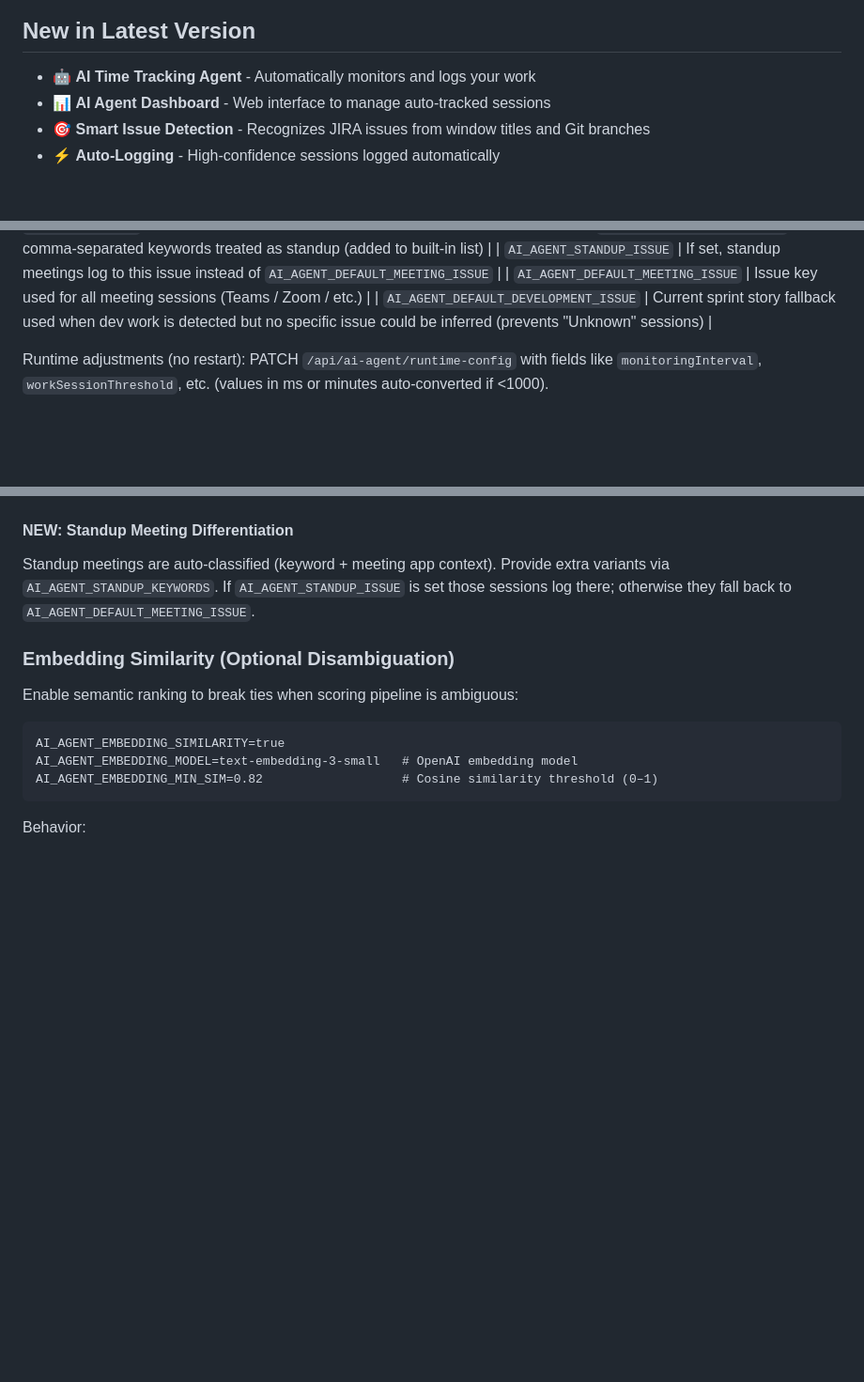
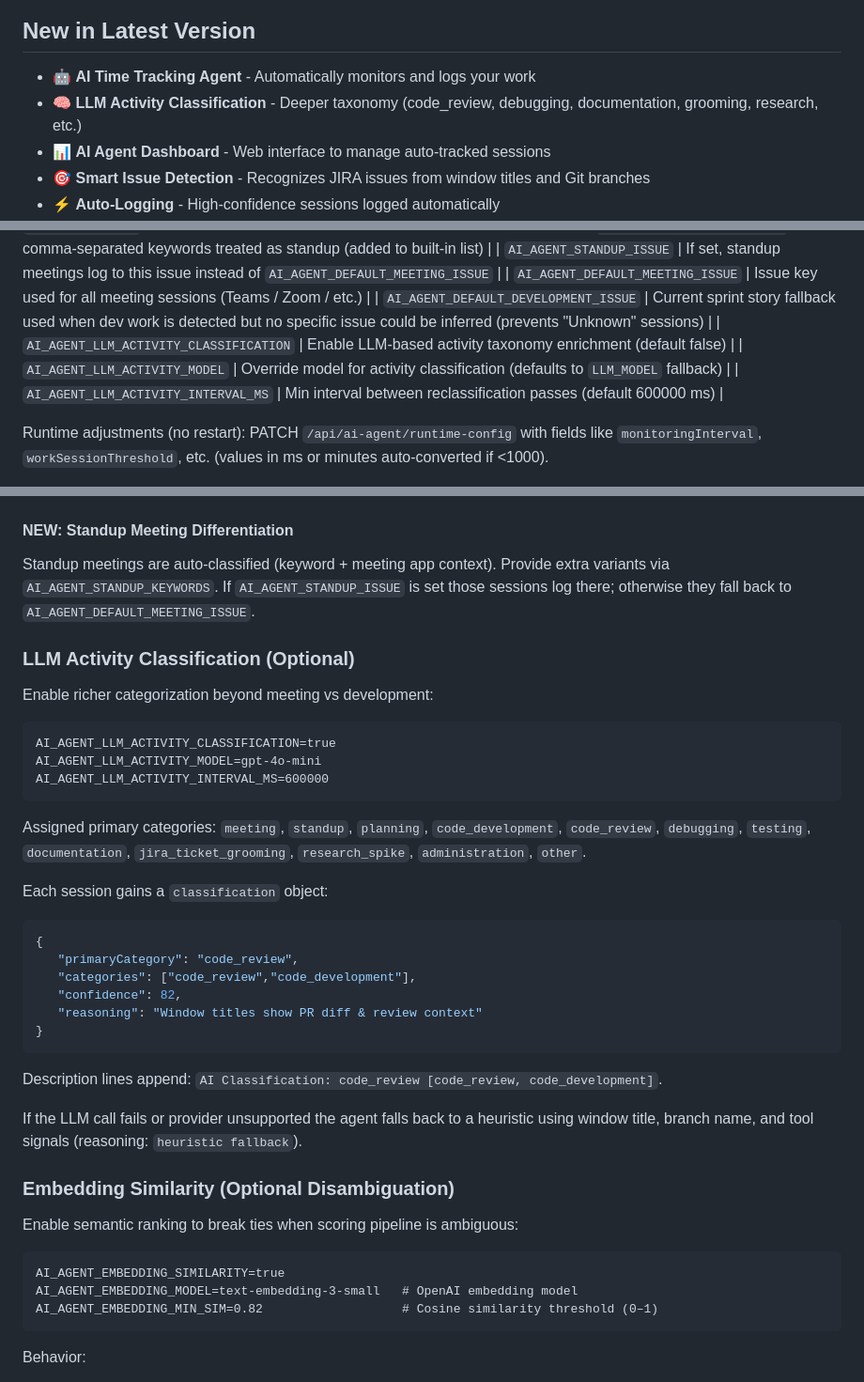
Before and after one commit to KetanBhenwal/JIRA-TEMPO-AUTOMATION, a Markdown page: README.md, 3 parts joined by grey strips. Shown at 94% size. GitHub-like rendering; blank space fills up the shorter version.

Commit message:
feat: Add LLM activity classification with detailed taxonomy and configuration options

````diff
--- a/README.md
+++ b/README.md
@@ -30,6 +30,7 @@ A web application and AI-powered background agent to help you log work time for
 
 ## New in Latest Version
 - 🤖 **AI Time Tracking Agent** - Automatically monitors and logs your work
+- 🧠 **LLM Activity Classification** - Deeper taxonomy (code_review, debugging, documentation, grooming, research, etc.)
 - 📊 **AI Agent Dashboard** - Web interface to manage auto-tracked sessions
 - 🎯 **Smart Issue Detection** - Recognizes JIRA issues from window titles and Git branches
 - ⚡ **Auto-Logging** - High-confidence sessions logged automatically
@@ -164,6 +165,9 @@ Environment knobs (override in `.env` or runtime config endpoints):
 | `AI_AGENT_STANDUP_ISSUE` | If set, standup meetings log to this issue instead of `AI_AGENT_DEFAULT_MEETING_ISSUE` |
 | `AI_AGENT_DEFAULT_MEETING_ISSUE` | Issue key used for all meeting sessions (Teams / Zoom / etc.) |
 | `AI_AGENT_DEFAULT_DEVELOPMENT_ISSUE` | Current sprint story fallback used when dev work is detected but no specific issue could be inferred (prevents "Unknown" sessions) |
+| `AI_AGENT_LLM_ACTIVITY_CLASSIFICATION` | Enable LLM-based activity taxonomy enrichment (default false) |
+| `AI_AGENT_LLM_ACTIVITY_MODEL` | Override model for activity classification (defaults to `LLM_MODEL` fallback) |
+| `AI_AGENT_LLM_ACTIVITY_INTERVAL_MS` | Min interval between reclassification passes (default 600000 ms) |
 
 Runtime adjustments (no restart): PATCH `/api/ai-agent/runtime-config` with fields like `monitoringInterval`, `workSessionThreshold`, etc. (values in ms or minutes auto‑converted if <1000).
 
@@ -416,6 +420,32 @@ Window titles containing any substring from `AI_AGENT_EXCLUDED_TITLE_KEYWORDS` (
 #### NEW: Standup Meeting Differentiation
 Standup meetings are auto-classified (keyword + meeting app context). Provide extra variants via `AI_AGENT_STANDUP_KEYWORDS`. If `AI_AGENT_STANDUP_ISSUE` is set those sessions log there; otherwise they fall back to `AI_AGENT_DEFAULT_MEETING_ISSUE`.
 
+### LLM Activity Classification (Optional)
+Enable richer categorization beyond meeting vs development:
+
+```dotenv
+AI_AGENT_LLM_ACTIVITY_CLASSIFICATION=true
+AI_AGENT_LLM_ACTIVITY_MODEL=gpt-4o-mini
+AI_AGENT_LLM_ACTIVITY_INTERVAL_MS=600000
+```
+
+Assigned primary categories:
+`meeting`, `standup`, `planning`, `code_development`, `code_review`, `debugging`, `testing`, `documentation`, `jira_ticket_grooming`, `research_spike`, `administration`, `other`.
+
+Each session gains a `classification` object:
+```json
+{
+   "primaryCategory": "code_review",
+   "categories": ["code_review","code_development"],
+   "confidence": 82,
+   "reasoning": "Window titles show PR diff & review context"
+}
+```
+Description lines append:
+`AI Classification: code_review [code_review, code_development]`.
+
+If the LLM call fails or provider unsupported the agent falls back to a heuristic using window title, branch name, and tool signals (reasoning: `heuristic fallback`).
+
 ### Embedding Similarity (Optional Disambiguation)
 Enable semantic ranking to break ties when scoring pipeline is ambiguous:
 
````
